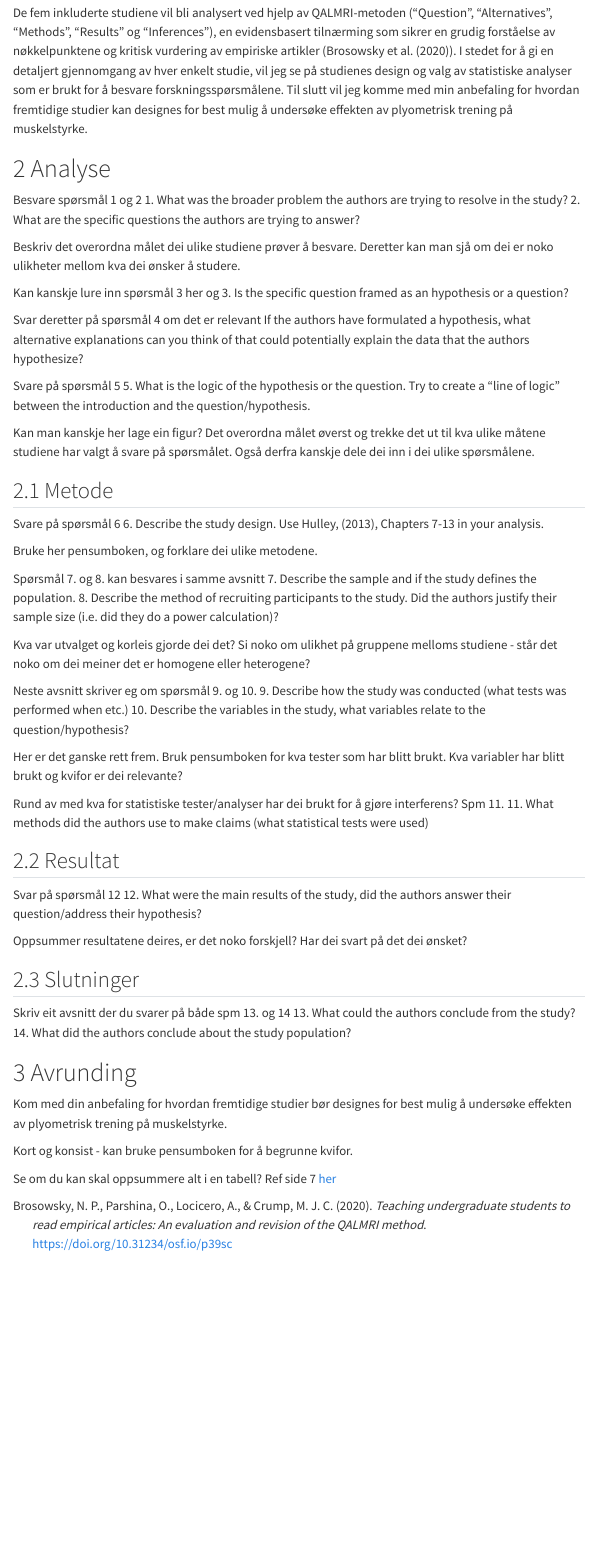
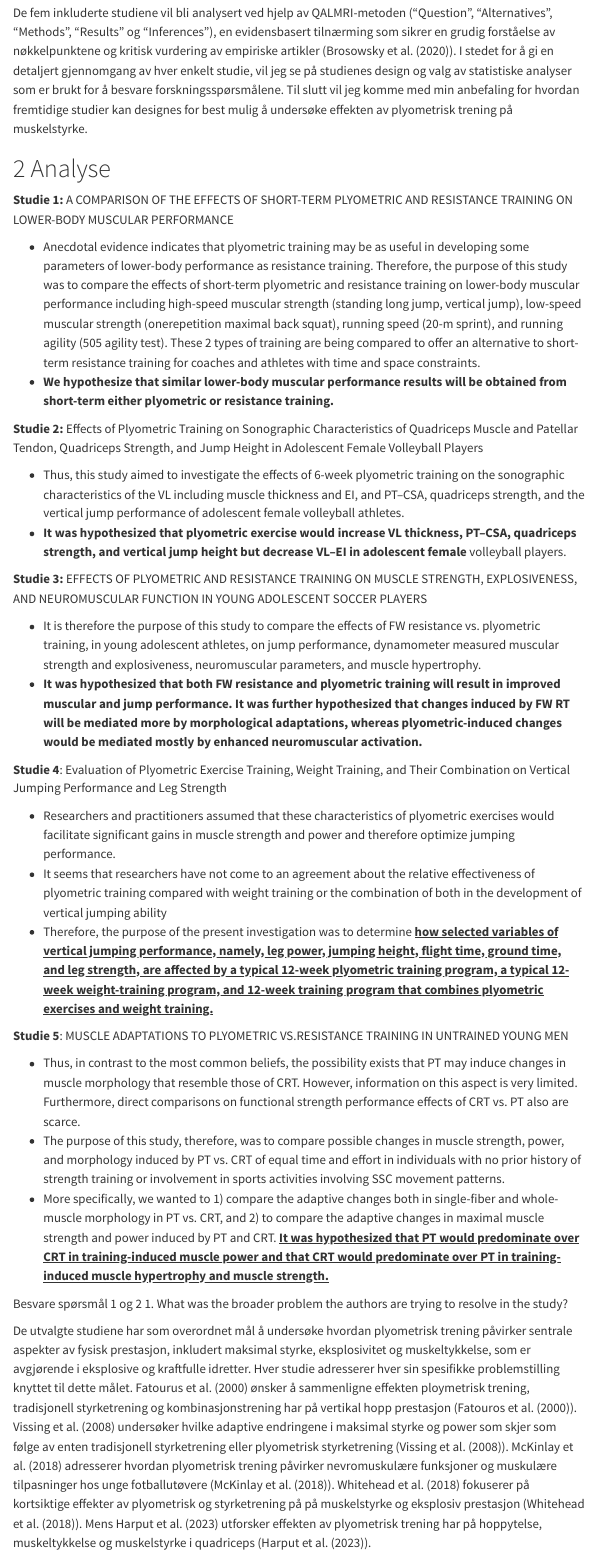
Before and after one commit to sivertveseth/Assignment-4-Study-design, a Quarto document (Assignment4.qmd): the page in a window 1100 px wide, from 350 px down. Rendered offline with R 4.5, knitr and Pandoc in place of Quarto, with nearby package versions; menus at the side of the page are left out.

Commit message:
Endring i analyse
Svarte på spm 1 og 2

```diff
--- a/Assignment4.qmd
+++ b/Assignment4.qmd
@@ -23,11 +23,41 @@ De fem inkluderte studiene vil bli analysert ved hjelp av QALMRI-metoden ("Quest
 
 # Analyse
 
+**Studie 1:** A COMPARISON OF THE EFFECTS OF SHORT-TERM PLYOMETRIC AND RESISTANCE TRAINING ON LOWER-BODY MUSCULAR PERFORMANCE
+
+- Anecdotal evidence indicates that plyometric training may be as useful in developing some parameters of lower-body performance as resistance training. Therefore, the purpose of this study was to compare the effects of short-term plyometric and resistance training on lower-body muscular performance including high-speed muscular strength (standing long jump, vertical jump), low-speed muscular strength (onerepetition maximal back squat), running speed (20-m
+sprint), and running agility (505 agility test). These 2 types of training are being compared to offer an alternative to short-term resistance training for coaches and athletes with time and space constraints.
+- **We hypothesize that similar lower-body muscular performance results will be obtained from short-term either plyometric or resistance training.**
+
+**Studie 2:** Effects of Plyometric Training on Sonographic Characteristics of Quadriceps Muscle and Patellar Tendon, Quadriceps Strength, and Jump Height in Adolescent Female Volleyball Players
+
+- Thus, this study aimed to investigate the effects of 6-week plyometric training on the sonographic characteristics of the VL including muscle thickness and EI, and PT–CSA, quadriceps strength, and the vertical jump performance of adolescent female volleyball athletes.
+- **It was hypothesized that plyometric exercise would increase VL thickness, PT–CSA, quadriceps strength, and vertical jump height but decrease VL–EI in adolescent female**
+volleyball players.
+
+**Studie 3:** EFFECTS OF PLYOMETRIC AND RESISTANCE TRAINING ON MUSCLE STRENGTH, EXPLOSIVENESS, AND NEUROMUSCULAR FUNCTION IN YOUNG ADOLESCENT SOCCER PLAYERS
+
+- It is therefore the purpose of this study to compare the effects of FW resistance vs. plyometric training, in young
+adolescent athletes, on jump performance, dynamometer measured muscular strength and explosiveness, neuromuscular parameters, and muscle hypertrophy.
+- **It was hypothesized that both FW resistance and plyometric training will result in improved muscular and jump performance. It was further hypothesized that changes induced by FW RT will be mediated more by morphological adaptations, whereas plyometric-induced changes would be mediated mostly by enhanced neuromuscular activation.**
+
+**Studie 4**: Evaluation of Plyometric Exercise Training, Weight Training, and Their Combination on Vertical Jumping Performance and Leg Strength
+
+- Researchers and practitioners assumed that these characteristics of plyometric exercises would facilitate significant gains in muscle strength and power and therefore optimize jumping performance.
+- It seems that researchers have not come to an agreement about the relative effectiveness of plyometric training compared with weight training or the combination of both in the development of vertical jumping ability
+- Therefore, the purpose of the present investigation was to determine <u><strong>how selected variables of vertical jumping performance, namely, leg power, jumping height, flight time, ground time, and leg strength, are affected by a typical 12-week plyometric training program, a typical 12-week weight-training program, and 12-week training program that combines plyometric exercises and weight training.</strong></u>
+
+**Studie 5**: MUSCLE ADAPTATIONS TO PLYOMETRIC VS.RESISTANCE TRAINING IN UNTRAINED YOUNG MEN
+
+- Thus, in contrast to the most common beliefs, the possibility exists that PT may induce changes in muscle morphology that resemble those of CRT. However, information on this aspect is very limited. Furthermore, direct comparisons on functional strength performance effects of CRT vs. PT also are scarce.
+- The purpose of this study, therefore, was to compare possible changes in muscle strength, power, and morphology
+induced by PT vs. CRT of equal time and effort in individuals with no prior history of strength training or involvement in sports activities involving SSC movement patterns.
+- More specifically, we wanted to 1) compare the adaptive changes both in single-fiber and whole-muscle morphology in PT vs. CRT, and 2) to compare the adaptive changes in maximal muscle strength and power induced by PT and CRT. <u><strong>It was hypothesized that PT would predominate over CRT in training-induced muscle power and that CRT would predominate over PT in training-induced muscle hypertrophy and muscle strength.</strong></u>
+
 Besvare spørsmål 1 og 2
 1. What was the broader problem the authors are trying to resolve in the study?
-2. What are the specific questions the authors are trying to answer?
 
-Beskriv det overordna målet dei ulike studiene prøver å besvare. Deretter kan man sjå om dei er noko ulikheter mellom kva dei ønsker å studere.
+De utvalgte studiene har som overordnet mål å undersøke hvordan plyometrisk trening påvirker sentrale aspekter av fysisk prestasjon, inkludert maksimal styrke, eksplosivitet og muskeltykkelse, som er avgjørende i eksplosive og kraftfulle idretter. Hver studie adresserer hver sin spesifikke problemstilling knyttet til dette målet. Fatourus et al. (2000) ønsker å sammenligne effekten ploymetrisk trening, tradisjonell styrketrening og kombinasjonstrening har på vertikal hopp prestasjon (@Fatouros2000). Vissing et al. (2008) undersøker hvilke adaptive endringene i maksimal styrke og power som skjer som følge av enten tradisjonell styrketrening eller plyometrisk styrketrening (@Vissing2008). McKinlay et al. (2018) adresserer hvordan plyometrisk trening påvirker nevromuskulære funksjoner og muskulære tilpasninger hos unge fotballutøvere (@McKinlay2018). Whitehead et al. (2018) fokuserer på kortsiktige effekter av plyometrisk og styrketrening på på muskelstyrke og eksplosiv prestasjon (@Whitehead2018). Mens Harput et al. (2023) utforsker effekten av plyometrisk trening har på hoppytelse, muskeltykkelse og muskelstyrke i quadriceps (@Harput2023).
 
 Kan kanskje lure inn spørsmål 3 her og
 3. Is the specific question framed as an hypothesis or a question?
```
Also changed, not shown: Assignment4.html.
